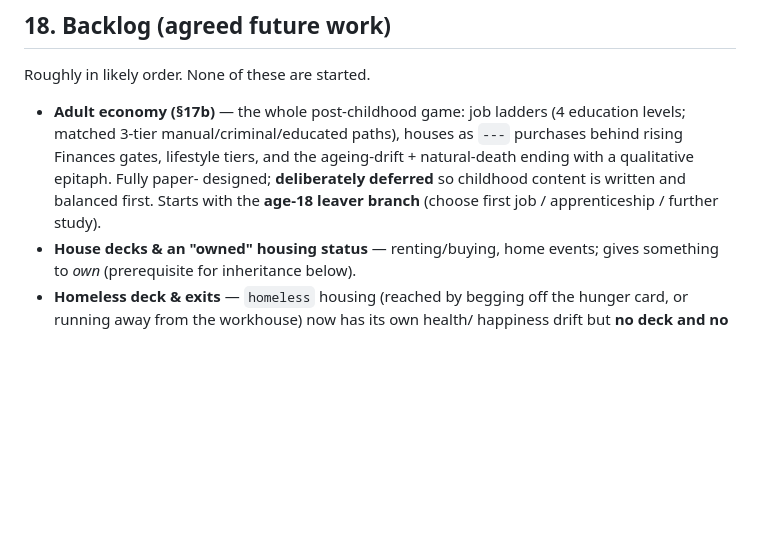
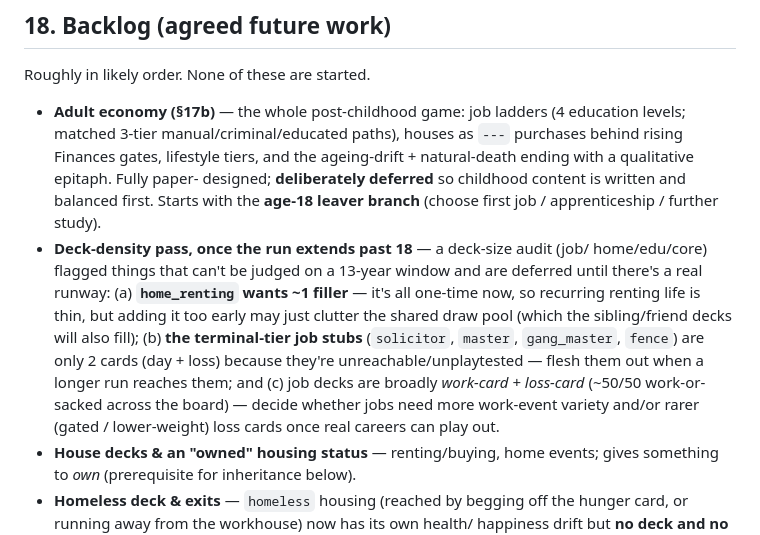
Before and after one commit to luke-giddings/CardsOfLife, a Markdown page: docs/DESIGN.md, the part around the change. Drawn GitHub-style; blank space fills up the shorter version.

Commit message:
docs: backlog a deck-density pass for after the run extends past 18
Capture the deck-size audit findings deferred until there's a real runway: home_renting wants ~1 filler (but may clutter early), the terminal-tier job stubs (solicitor/master/gang_master/fence) need fleshing when reachable, and the systemic work-card+loss-card (~50/50) shape of job decks may want more work variety or rarer loss cards.

Co-Authored-By: Claude Opus 4.8 <noreply@anthropic.com>
Claude-Session: https://claude.ai/code/session_01GspcdJYPCh2Fs6La7H1t47

```diff
--- a/docs/DESIGN.md
+++ b/docs/DESIGN.md
@@ -501,6 +501,17 @@ Roughly in likely order. None of these are started.
   designed; **deliberately deferred** so childhood content is written and
   balanced first. Starts with the **age-18 leaver branch** (choose first job /
   apprenticeship / further study).
+- **Deck-density pass, once the run extends past 18** — a deck-size audit (job/
+  home/edu/core) flagged things that can't be judged on a 13-year window and are
+  deferred until there's a real runway: (a) **`home_renting` wants ~1 filler** —
+  it's all one-time now, so recurring renting life is thin, but adding it too
+  early may just clutter the shared draw pool (which the sibling/friend decks
+  will also fill); (b) **the terminal-tier job stubs** (`solicitor`, `master`,
+  `gang_master`, `fence`) are only 2 cards (day + loss) because they're
+  unreachable/unplaytested — flesh them out when a longer run reaches them; and
+  (c) job decks are broadly *work-card + loss-card* (~50/50 work-or-sacked across
+  the board) — decide whether jobs need more work-event variety and/or rarer
+  (gated / lower-weight) loss cards once real careers can play out.
 - **House decks & an "owned" housing status** — renting/buying, home events;
   gives something to *own* (prerequisite for inheritance below).
 - **Homeless deck & exits** — `homeless` housing (reached by begging off the
```
